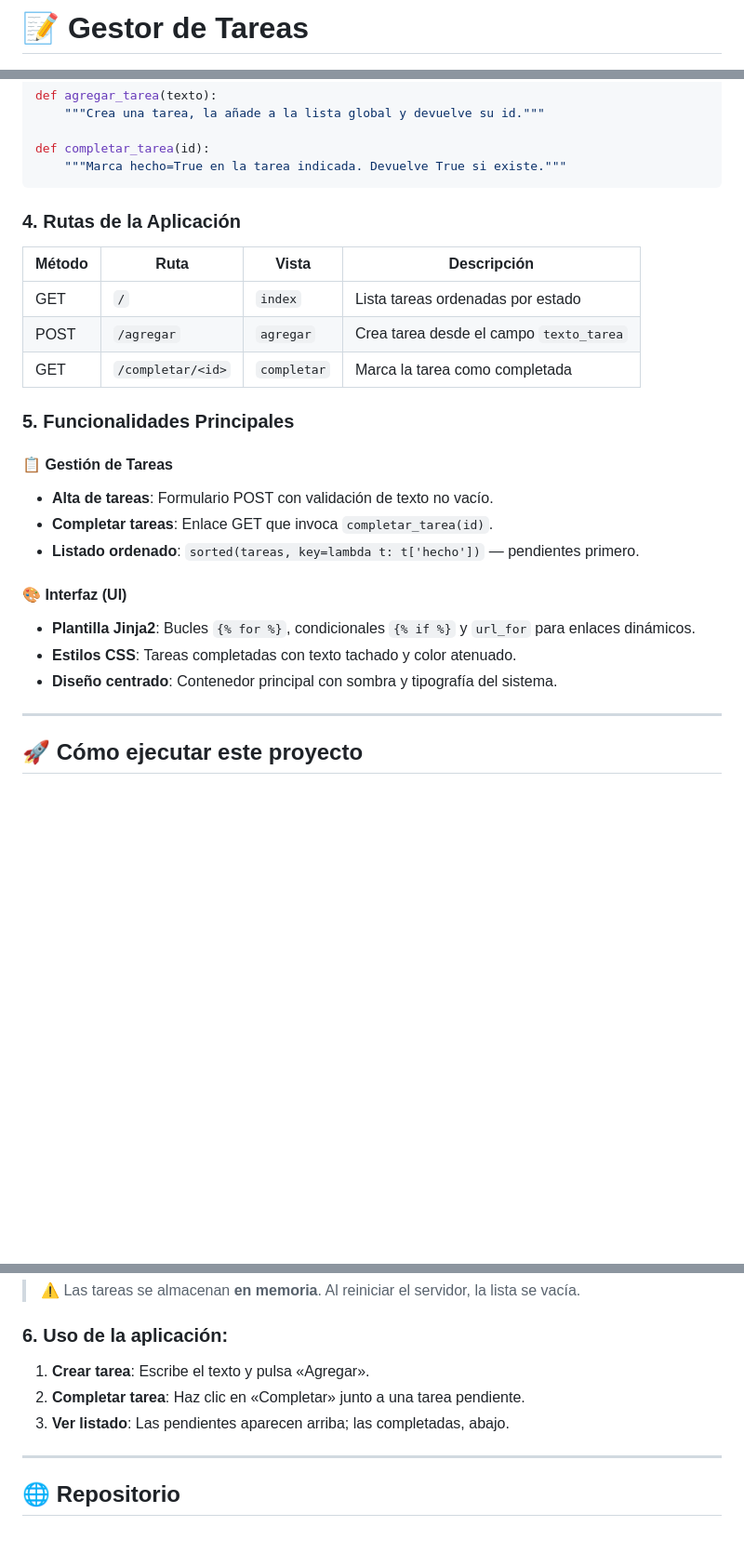
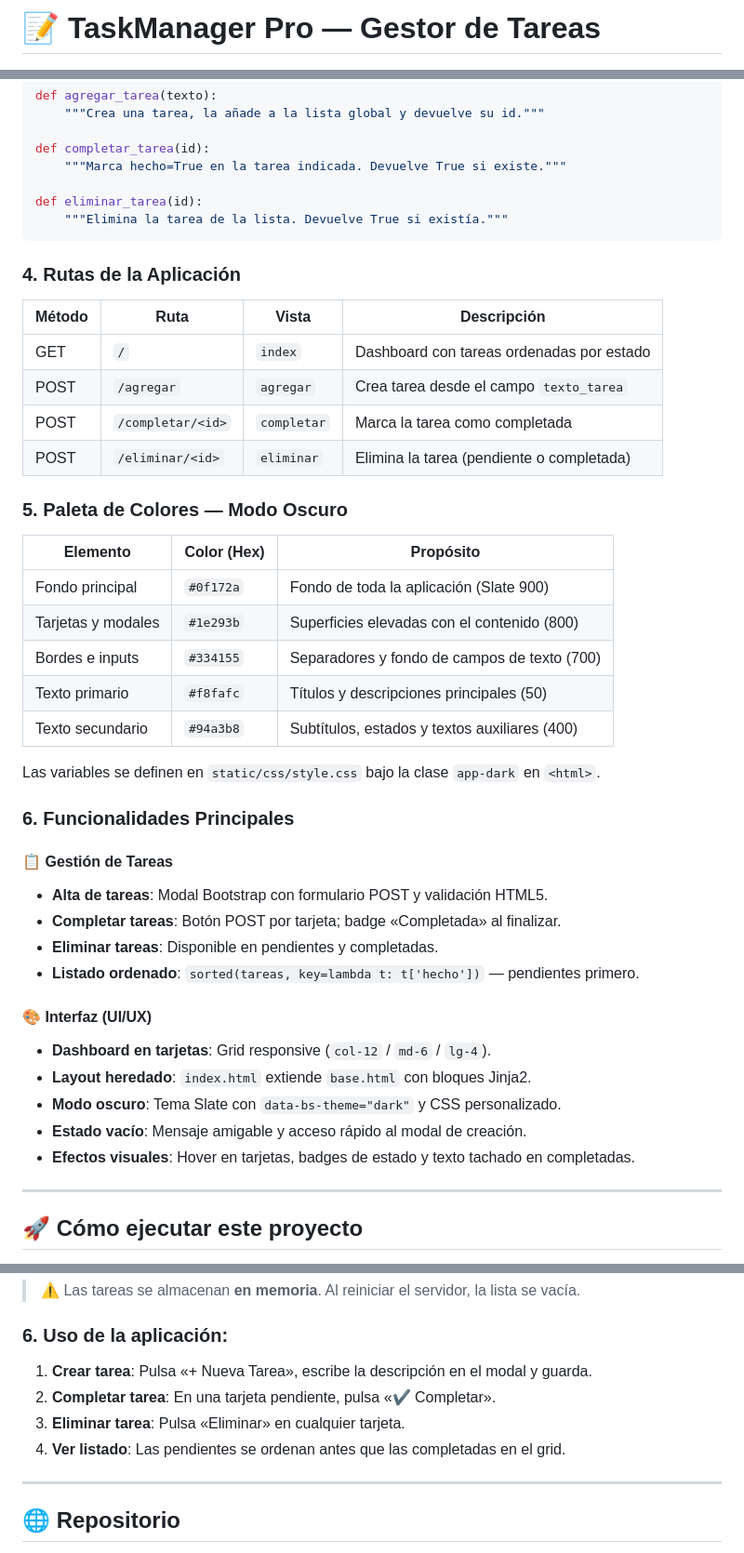
Before and after one commit to jltamayocabello-droid/gestor_tareas, a Markdown page: README.md, 3 parts joined by grey strips. Shown at 93% size. GitHub-like rendering; blank space fills up the shorter version.

````diff
--- a/README.md
+++ b/README.md
@@ -1,4 +1,4 @@
-# 📝 Gestor de Tareas
+# 📝 TaskManager Pro — Gestor de Tareas
 
 ![Estado del Proyecto](https://img.shields.io/badge/Estado-Completado-success)
 ![Stack](https://img.shields.io/badge/Stack-Python%20%7C%20Flask%20%7C%20Jinja2-blue)
@@ -83,29 +90,48 @@ def agregar_tarea(texto):
 
 def completar_tarea(id):
     """Marca hecho=True en la tarea indicada. Devuelve True si existe."""
+
+def eliminar_tarea(id):
+    """Elimina la tarea de la lista. Devuelve True si existía."""
 ```
 
 ### 4. Rutas de la Aplicación
 
 | Método | Ruta               | Vista      | Descripción                              |
 |--------|--------------------|------------|------------------------------------------|
-| GET    | `/`                | `index`    | Lista tareas ordenadas por estado        |
+| GET    | `/`                | `index`    | Dashboard con tareas ordenadas por estado|
 | POST   | `/agregar`         | `agregar`  | Crea tarea desde el campo `texto_tarea`  |
-| GET    | `/completar/<id>`  | `completar`| Marca la tarea como completada           |
+| POST   | `/completar/<id>`  | `completar`| Marca la tarea como completada           |
+| POST   | `/eliminar/<id>`   | `eliminar` | Elimina la tarea (pendiente o completada)|
 
-### 5. Funcionalidades Principales
+### 5. Paleta de Colores — Modo Oscuro
+
+| Elemento           | Color (Hex) | Propósito                                      |
+|--------------------|-------------|------------------------------------------------|
+| Fondo principal    | `#0f172a`   | Fondo de toda la aplicación (Slate 900)       |
+| Tarjetas y modales | `#1e293b`   | Superficies elevadas con el contenido (800)   |
+| Bordes e inputs    | `#334155`   | Separadores y fondo de campos de texto (700)  |
+| Texto primario     | `#f8fafc`   | Títulos y descripciones principales (50)      |
+| Texto secundario   | `#94a3b8`   | Subtítulos, estados y textos auxiliares (400)  |
+
+Las variables se definen en `static/css/style.css` bajo la clase `app-dark` en `<html>`.
+
+### 6. Funcionalidades Principales
 
 #### 📋 Gestión de Tareas
 
-* **Alta de tareas**: Formulario POST con validación de texto no vacío.
-* **Completar tareas**: Enlace GET que invoca `completar_tarea(id)`.
+* **Alta de tareas**: Modal Bootstrap con formulario POST y validación HTML5.
+* **Completar tareas**: Botón POST por tarjeta; badge «Completada» al finalizar.
+* **Eliminar tareas**: Disponible en pendientes y completadas.
 * **Listado ordenado**: `sorted(tareas, key=lambda t: t['hecho'])` — pendientes primero.
 
-#### 🎨 Interfaz (UI)
+#### 🎨 Interfaz (UI/UX)
 
-* **Plantilla Jinja2**: Bucles `{% for %}`, condicionales `{% if %}` y `url_for` para enlaces dinámicos.
-* **Estilos CSS**: Tareas completadas con texto tachado y color atenuado.
-* **Diseño centrado**: Contenedor principal con sombra y tipografía del sistema.
+* **Dashboard en tarjetas**: Grid responsive (`col-12` / `md-6` / `lg-4`).
+* **Layout heredado**: `index.html` extiende `base.html` con bloques Jinja2.
+* **Modo oscuro**: Tema Slate con `data-bs-theme="dark"` y CSS personalizado.
+* **Estado vacío**: Mensaje amigable y acceso rápido al modal de creación.
+* **Efectos visuales**: Hover en tarjetas, badges de estado y texto tachado en completadas.
 
 ---
 
@@ -157,9 +183,10 @@ Visita **http://127.0.0.1:5000**
 
 ### 6. Uso de la aplicación:
 
-1. **Crear tarea**: Escribe el texto y pulsa «Agregar».
-2. **Completar tarea**: Haz clic en «Completar» junto a una tarea pendiente.
-3. **Ver listado**: Las pendientes aparecen arriba; las completadas, abajo.
+1. **Crear tarea**: Pulsa «+ Nueva Tarea», escribe la descripción en el modal y guarda.
+2. **Completar tarea**: En una tarjeta pendiente, pulsa «✔ Completar».
+3. **Eliminar tarea**: Pulsa «Eliminar» en cualquier tarjeta.
+4. **Ver listado**: Las pendientes se ordenan antes que las completadas en el grid.
 
 ---
 
````
Also changed, not shown: other parts of README.md (+74 -51 lines).
